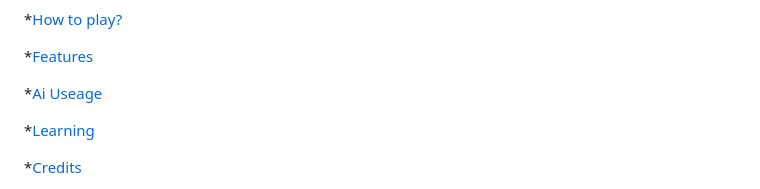
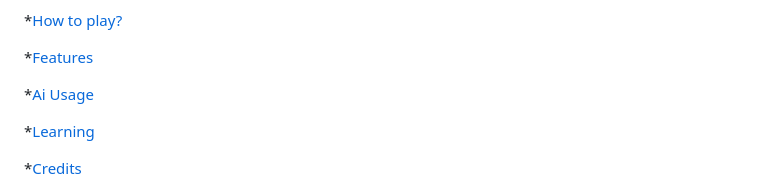
Before and after one commit to jyoshitanair/fish-game, a Markdown page: README.md, the part around the change. Rendered like a GitHub page.

Commit message:
uhhh typo oops
...yeah im sorry im probably gonna find a lot more little things i'm too lazy to pull

```diff
--- a/README.md
+++ b/README.md
@@ -18,7 +18,7 @@
 *[Features](#features)
 
 
-*[Ai Useage](#ai-useage)
+*[Ai Usage](#ai-usage)
 
 
 *[Learning](#learning)
```
